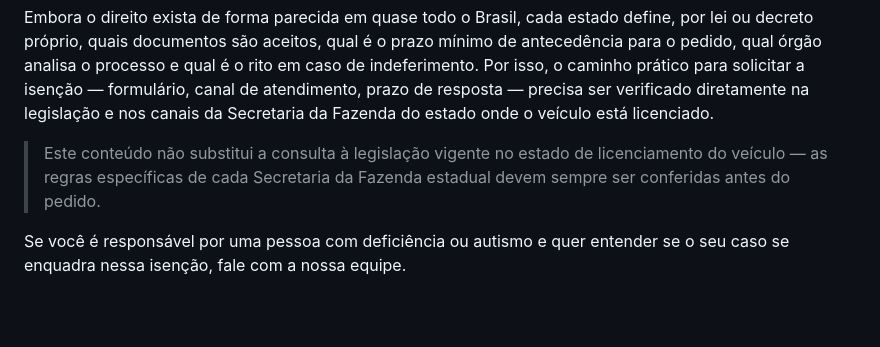
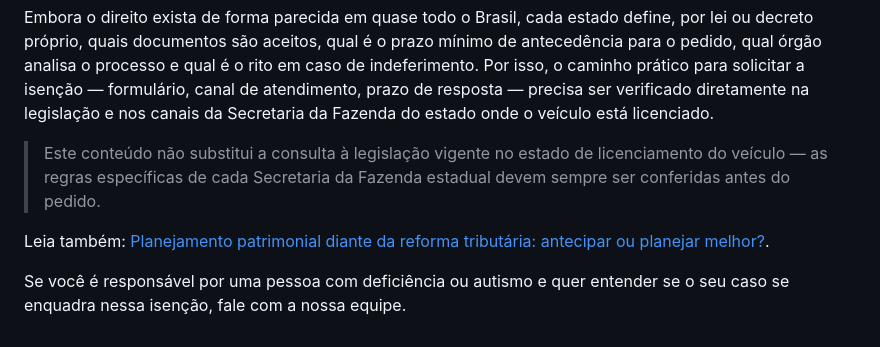
Before and after one commit to raphaelgoncalves1898-prog/site-gat, a Markdown page: articles/2026-07-23-isencao-ipva-deficiencia-autismo.md, the part around the change. Drawn GitHub-style; blank space fills up the shorter version.

```diff
--- a/articles/2026-07-23-isencao-ipva-deficiencia-autismo.md
+++ b/articles/2026-07-23-isencao-ipva-deficiencia-autismo.md
@@ -34,4 +34,6 @@ Embora o direito exista de forma parecida em quase todo o Brasil, cada estado de
 
 > Este conteúdo não substitui a consulta à legislação vigente no estado de licenciamento do veículo — as regras específicas de cada Secretaria da Fazenda estadual devem sempre ser conferidas antes do pedido.
 
+Leia também: [Planejamento patrimonial diante da reforma tributária: antecipar ou planejar melhor?](/artigos/2026-07-23-planejamento-patrimonial-reforma-tributaria-itcmd.html).
+
 Se você é responsável por uma pessoa com deficiência ou autismo e quer entender se o seu caso se enquadra nessa isenção, fale com a nossa equipe.
```
Also changed, not shown: articles/2026-07-23-planejamento-patrimonial-reforma-tributaria-itcmd.md (+2 -0 lines).
